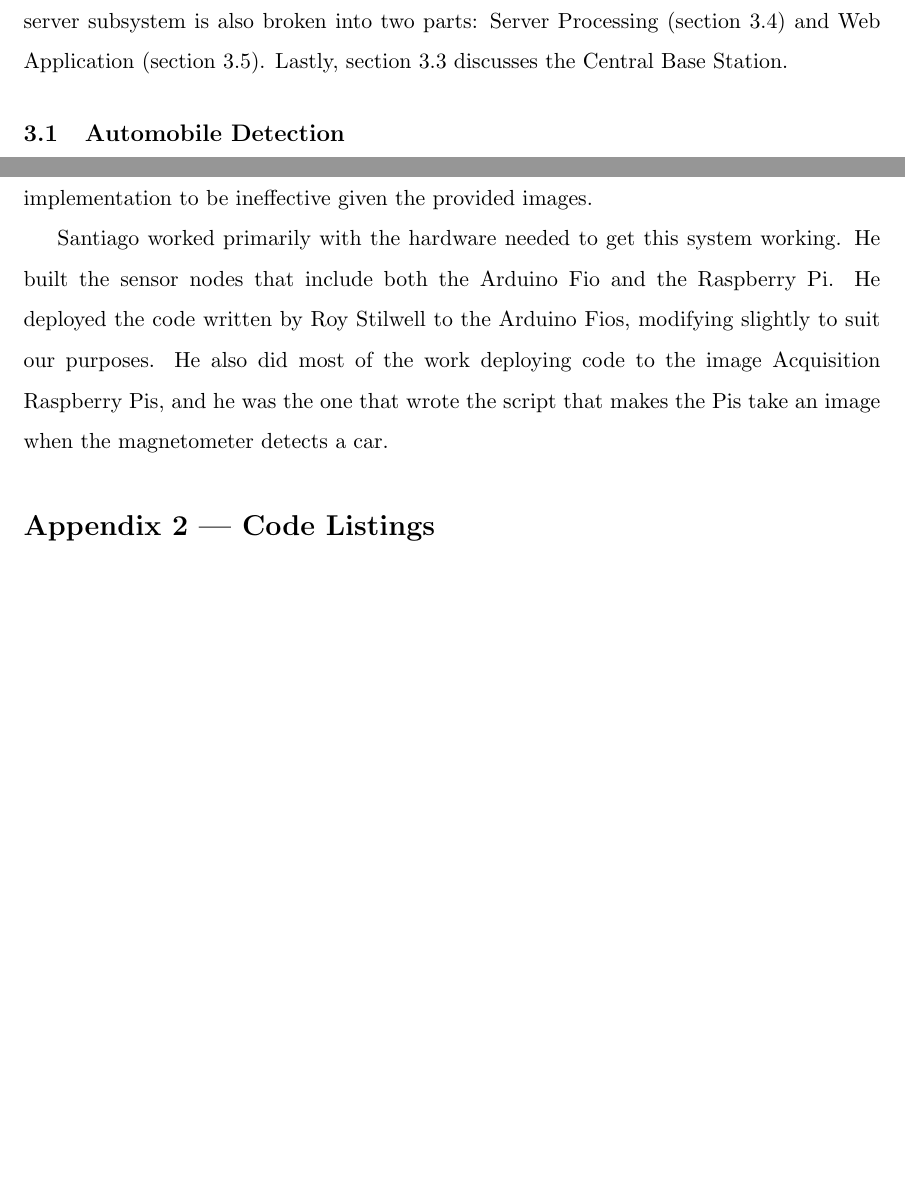
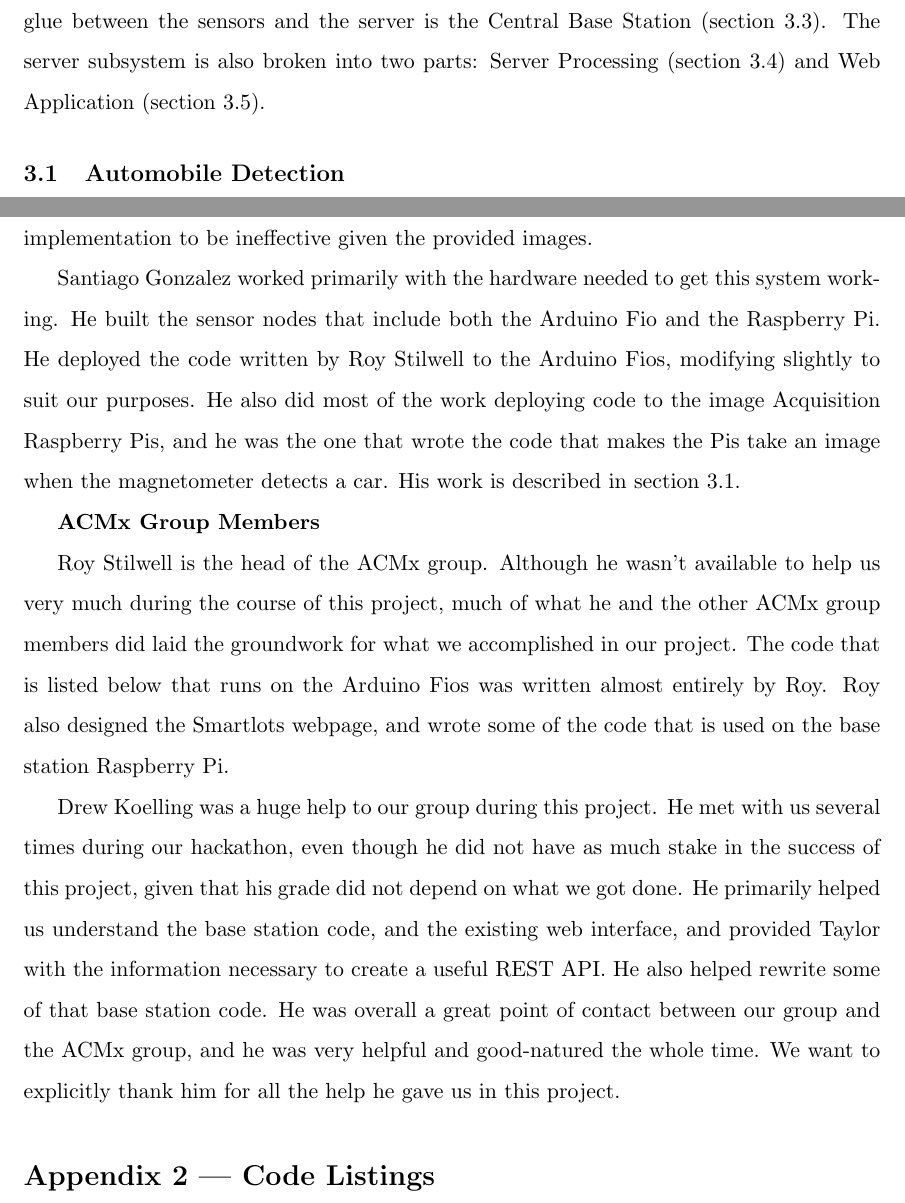
Before and after one commit to sgonzalez/wsn-parking-project, a LaTeX paper (paper/paper.tex): two parts of pages 6 and 34 of 47 before the commit and two parts of pages 6 and 34 of 48 after it, joined at a grey line, cut at the place of the change, the shorter picture padded with empty space. Compiled offline with pdfLaTeX.

Commit message:
worked on intra-team work stuff

```diff
--- a/paper/paper.tex
+++ b/paper/paper.tex
@@ -86,7 +86,7 @@ A Raspberry Pi operates as a central base station that receives automobile detec
 
 The server is a Linode hosted machine running Ubuntu 13.10 with 2 GB RAM and 2 CPU cores. The web interface is served using Nginx. The server hosts a PHP web application with a RESTful HTTP interface that both receives the data from the base station and routes it to the correct part of the application (database, image processor, etc.). This interface is the method of communication between the server and the base station. When data is received from the base station, the application processes it, stores it in a MySQL database, and displays it appropriately on a user-facing website. An administrator website also exists that provides direct access to license plate data and car counts.
 
-The following sections describe the architecture and function of each of the aforementioned subsystems in detail. The detection subsystem is broken up into two parts: Automobile Detection (section 3.1) and License Plate Image Acquisition (section 3.2). The server subsystem is also broken into two parts: Server Processing (section 3.4) and Web Application (section 3.5). Lastly, section 3.3 discusses the Central Base Station.
+The following sections describe the architecture and function of each of the aforementioned subsystems in detail. The detection subsystem is broken up into two parts: Automobile Detection (section 3.1) and License Plate Image Acquisition (section 3.2). The glue between the sensors and the server is the Central Base Station (section 3.3). The server subsystem is also broken into two parts: Server Processing (section 3.4) and Web Application (section 3.5).
 
 \subsection{Automobile Detection}
 The automobile detection subsystem provides a means for detecting entry and departure of vehicles from a parking lot. This subsystem is designed to be placed on the side of the road next to each parking lot entrance and exit. Automobiles are detected using a magnetometer which perceives the induced change in the local magnetic field as the metallic structure of the vehicle passes by, as described in \cite{stillwell2013}. The automobile detection subsystem is based around the commercially available Arduino Fio 16-bit platform which utilizes the ubiquitous Atmel ATMEGA328p microcontroller. When an automobile is detected by the Arduino Fio, a packet is sent through the onboard XBee radio to the central base station (described in section 3.3). The packet  contains the direction of the passing vehicle, the processor's temperature, the battery voltage, and a portion of the magnetometer data stream. At the time of detection, a hardware interrupt is sent to the license plate recognition system to trigger it. Interrupts may also be initiated by a mechanical button that has also been included for ease of testing.
@@ -441,7 +441,13 @@ Taylor Sallee wrote all code for the web application, excluding the front-end "S
 
 Kevin Emery worked with the image processing on the image acquisition Raspberry Pis. He wrote Python scripts that make use of the OpenCV library to process images, which mainly includes cropping and compressing to sizes that are reasonable for transmission over the XBee radio. He explored contour mapping as one possibility for reducing image size while still maintaining a readable license plate, but found the current OpenCV implementation to be ineffective given the provided images.
 
-Santiago worked primarily with the hardware needed to get this system working. He built the sensor nodes that include both the Arduino Fio and the Raspberry Pi. He deployed the code written by Roy Stilwell to the Arduino Fios, modifying slightly to suit our purposes. He also did most of the work deploying code to the image Acquisition Raspberry Pis, and he was the one that wrote the script that makes the Pis take an image when the magnetometer detects a car.
+Santiago Gonzalez worked primarily with the hardware needed to get this system working. He built the sensor nodes that include both the Arduino Fio and the Raspberry Pi. He deployed the code written by Roy Stilwell to the Arduino Fios, modifying slightly to suit our purposes. He also did most of the work deploying code to the image Acquisition Raspberry Pis, and he was the one that wrote the code that makes the Pis take an image when the magnetometer detects a car. His work is described in section 3.1.
+
+\textbf{ACMx Group Members}
+
+Roy Stilwell is the head of the ACMx group. Although he wasn't available to help us very much during the course of this project, much of what he and the other ACMx group members did laid the groundwork for what we accomplished in our project. The code that is listed below that runs on the Arduino Fios was written almost entirely by Roy. Roy also designed the Smartlots webpage, and wrote some of the code that is used on the base station Raspberry Pi.
+
+Drew Koelling was a huge help to our group during this project. He met with us several times during our hackathon, even though he did not have as much stake in the success of this project, given that his grade did not depend on what we got done. He primarily helped us understand the base station code, and the existing web interface, and provided Taylor with the information necessary to create a useful REST API. He also helped rewrite some of that base station code. He was overall a great point of contact between our group and the ACMx group, and he was very helpful and good-natured the whole time. We want to explicitly thank him for all the help he gave us in this project.
 
 \section*{Appendix 2 --- Code Listings}
 \subsection*{Arduino Fio Sensing Firmware}
```
Also changed, not shown: paper/paper.tex (4 more changed lines), 2 other files.
